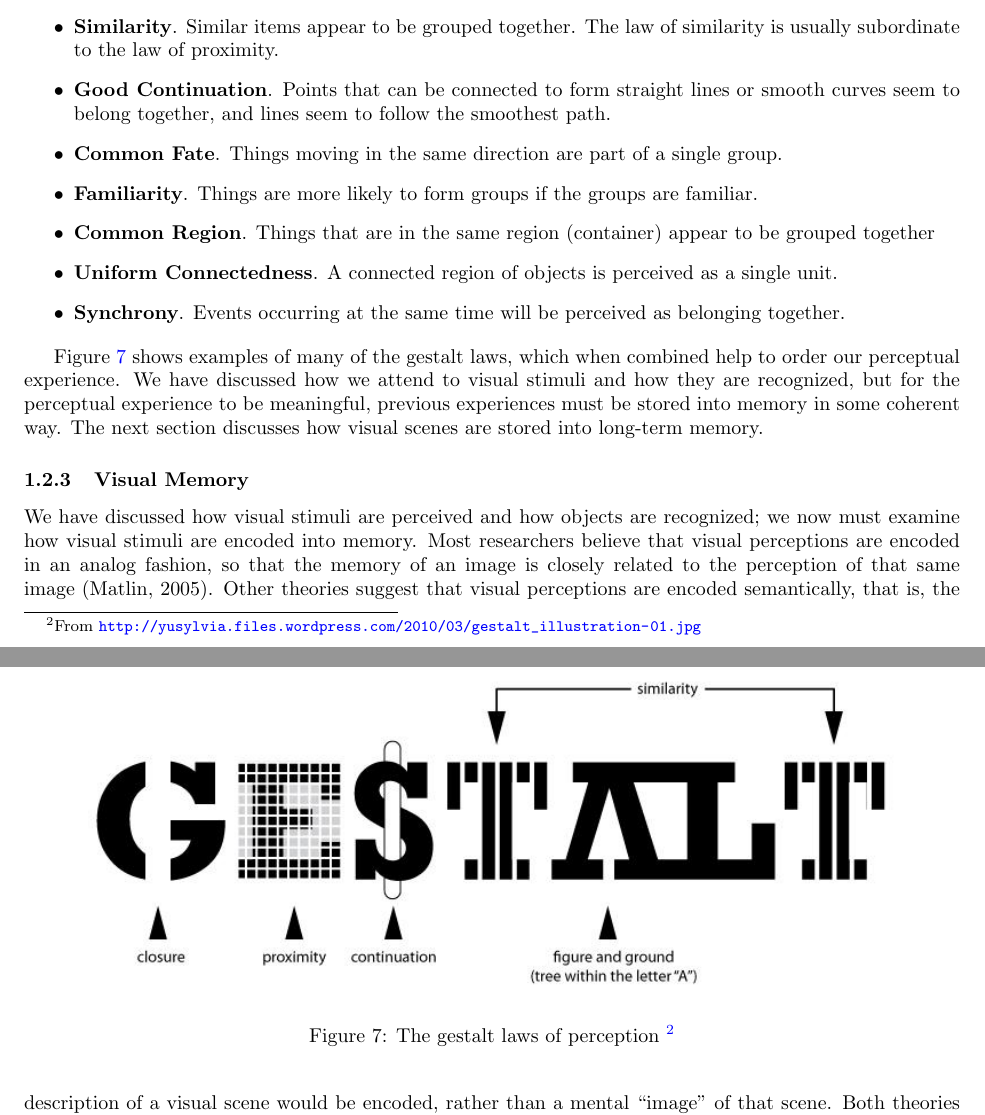
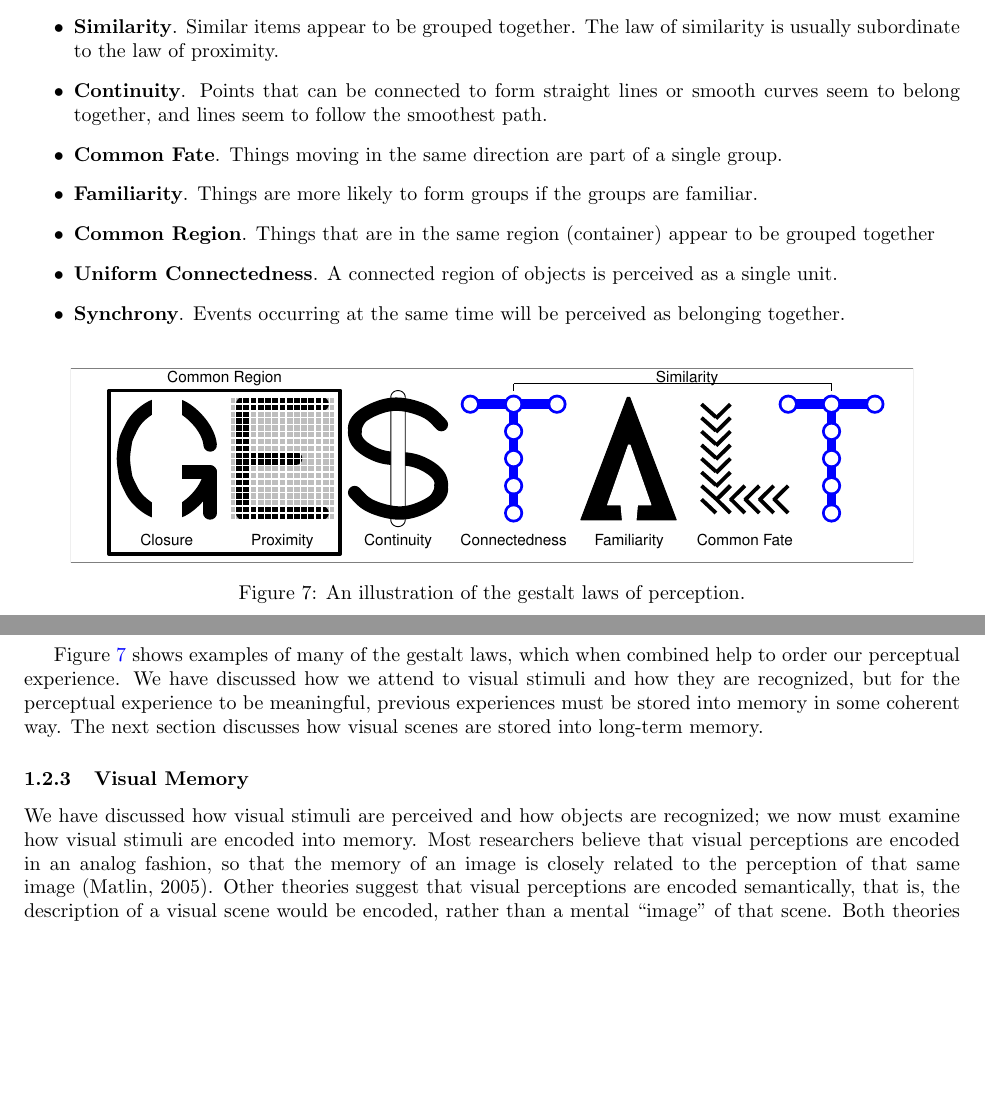
Before and after one commit to srvanderplas/PerceptionOfGraphics, a LaTeX document (Draft1/PerceptionOfStatisticalGraphics.tex): two parts of pages 6 and 7 of 33, joined at a grey line, cut so that both start at the same text, the shorter picture padded with empty space. Compiled offline with pdfLaTeX; a missing bibliography style is replaced by a similar one.

Commit message:
Gestalt image

```diff
--- a/Draft1/PerceptionOfStatisticalGraphics.tex
+++ b/Draft1/PerceptionOfStatisticalGraphics.tex
@@ -212,7 +212,7 @@ The most commonly cited set of heuristics for object perception (and the set mos
 \item \textbf{Pragnanz - the law of good figure}. (Also referred to as the law of closure) Every stimulus pattern is seen so that the resulting structure is as simple as possible.
 \item \textbf{Proximity}. Things that are close in space appear to be grouped.
 \item \textbf{Similarity}. Similar items appear to be grouped together. The law of similarity is usually subordinate to the law of proximity.
-\item \textbf{Good Continuation}. Points that can be connected to form straight lines or smooth curves seem to belong together, and lines seem to follow the smoothest path.
+\item \textbf{Continuity}. Points that can be connected to form straight lines or smooth curves seem to belong together, and lines seem to follow the smoothest path.
 \item \textbf{Common Fate}. Things moving in the same direction are part of a single group.
 \item \textbf{Familiarity}. Things are more likely to form groups if the groups are familiar.
 \item \textbf{Common Region}. Things that are in the same region (container) appear to be grouped together
@@ -221,10 +221,20 @@ The most commonly cited set of heuristics for object perception (and the set mos
 \end{itemize}
 
 \begin{figure}[htbp]\centering
-\includegraphics[width=.9\linewidth]{gestalt}
-\caption[The gestalt laws of perception]{The gestalt laws of perception \protect\footnotemark}\label{fig:gestaltlaws}
+\begin{knitrout}
+\definecolor{shadecolor}{rgb}{0.969, 0.969, 0.969}\color{fgcolor}
+
+{\centering \includegraphics[width=.9\linewidth]{Figure/fig-gestaltIllustration-1}
+
+}
+
+
+
+\end{knitrout}
+
+% \includegraphics[width=.9\linewidth]{gestalt}
+\caption[The gestalt laws of perception]{An illustration of the gestalt laws of perception.}\label{fig:gestaltlaws}
 \end{figure}
-\protect\footnotetext{From \url{http://yusylvia.files.wordpress.com/2010/03/gestalt_illustration-01.jpg}}
 Figure \ref{fig:gestaltlaws} shows examples of many of the gestalt laws, which when combined help to order our perceptual experience. We have discussed how we attend to visual stimuli and how they are recognized, but for the perceptual experience to be meaningful, previous experiences must be stored into memory in some coherent way. The next section discusses how visual scenes are stored into long-term memory.
 
 \subsubsection{Visual Memory}
```
Also changed, not shown: Draft1/Figure/fig-cafewall-1.pdf, Draft1/Figure/fig-gestaltIllustration-1.pdf (added), Draft1/Figure/fig-parallel-serial-1.pdf, Draft1/PerceptionOfStatisticalGraphics.pdf, 1 other file.
